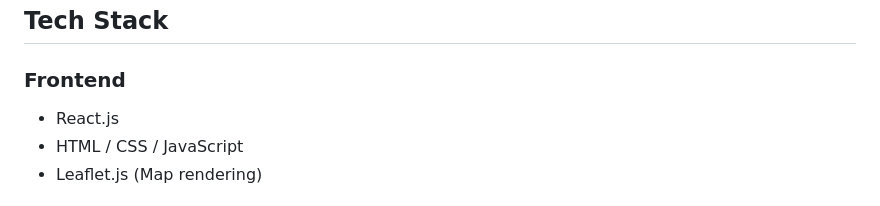
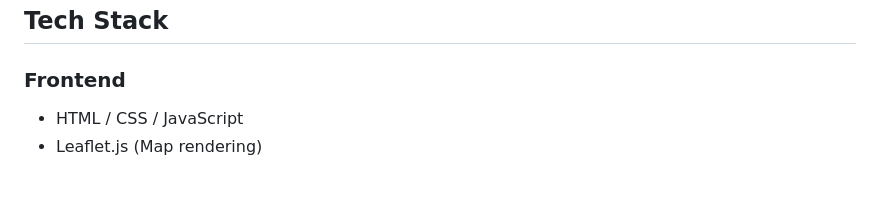
Before and after one commit to alzz-26/WardhaMetroFLow, a Markdown page: README.md, the part around the change. Drawn GitHub-style.

Commit message:
Remove React.js from tech stack section

```diff
--- a/README.md
+++ b/README.md
@@ -55,7 +55,6 @@ Whether you're contributing code, suggesting features, or just curious about the
 ## Tech Stack
 
 ### Frontend
-- React.js
 - HTML / CSS / JavaScript
 - Leaflet.js (Map rendering)
 
```
